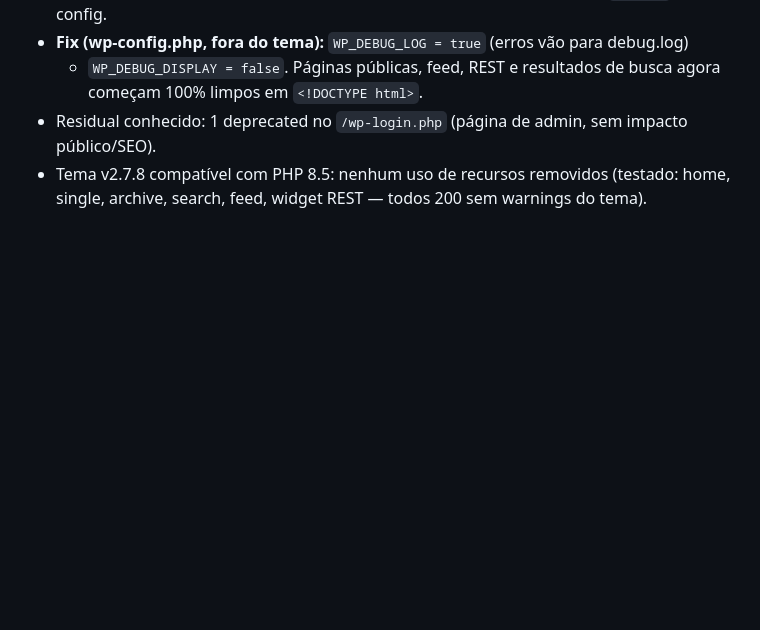
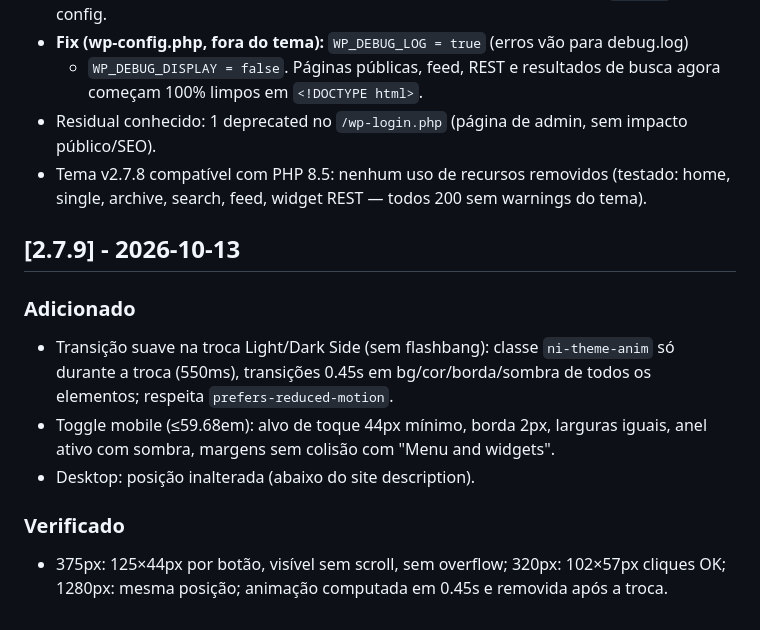
Before and after one commit to Amielle-Inside/newsinside-twentyfifteen, a Markdown page: CHANGELOG.md, the part around the change. Rendered like a GitHub page; blank space fills up the shorter version.

Commit message:
docs: changelog v2.7.9

```diff
--- a/CHANGELOG.md
+++ b/CHANGELOG.md
@@ -128,3 +128,15 @@ versionamento semântico adaptado ao tema (2.6.x = correções, 2.7 = feature).
 - Residual conhecido: 1 deprecated no `/wp-login.php` (página de admin, sem impacto público/SEO).
 - Tema v2.7.8 compatível com PHP 8.5: nenhum uso de recursos removidos (testado: home,
   single, archive, search, feed, widget REST — todos 200 sem warnings do tema).
+
+## [2.7.9] - 2026-10-13
+### Adicionado
+- Transição suave na troca Light/Dark Side (sem flashbang): classe `ni-theme-anim` só
+  durante a troca (550ms), transições 0.45s em bg/cor/borda/sombra de todos os elementos;
+  respeita `prefers-reduced-motion`.
+- Toggle mobile (≤59.68em): alvo de toque 44px mínimo, borda 2px, larguras iguais,
+  anel ativo com sombra, margens sem colisão com "Menu and widgets".
+- Desktop: posição inalterada (abaixo do site description).
+### Verificado
+- 375px: 125×44px por botão, visível sem scroll, sem overflow; 320px: 102×57px cliques OK;
+  1280px: mesma posição; animação computada em 0.45s e removida após a troca.
```
